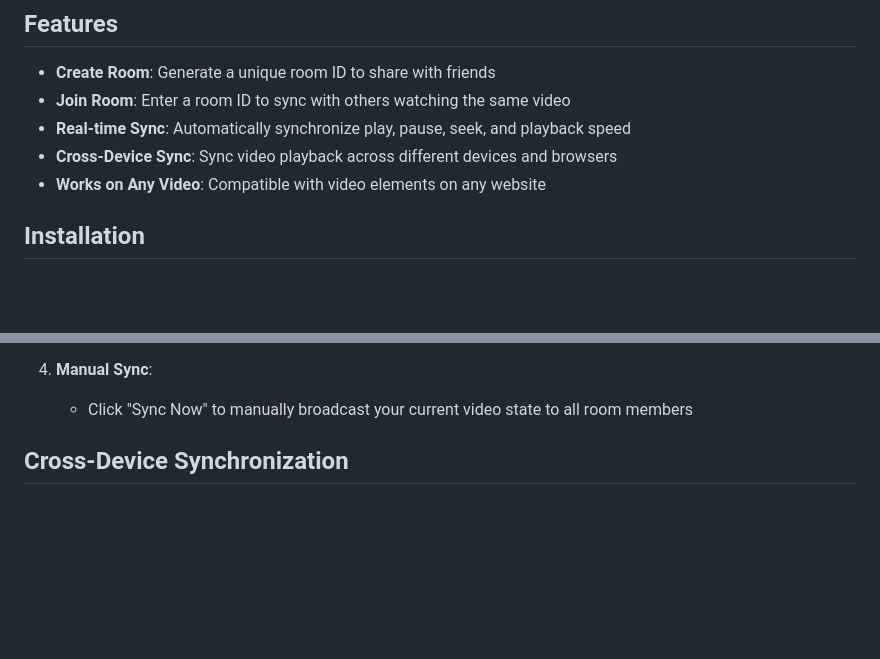
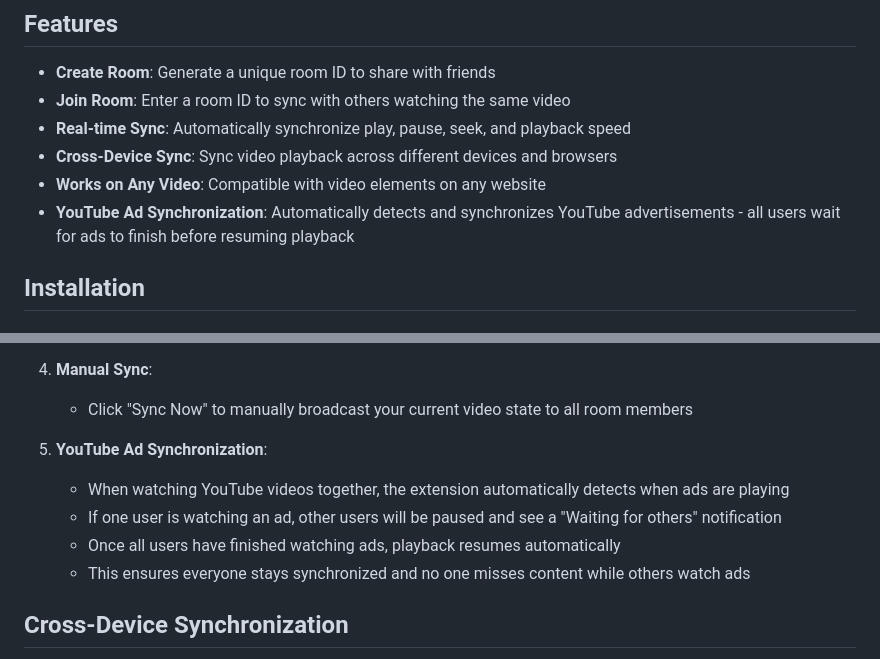
Before and after one commit to maxwu0113/sync_player, a Markdown page: README.md, 2 parts joined by grey strips. GitHub-like rendering; blank space fills up the shorter version.

Commit message:
Add documentation for YouTube ad synchronization feature
Co-authored-by: maxwu0113 <44666428+maxwu0113@users.noreply.github.com>

```diff
--- a/README.md
+++ b/README.md
@@ -9,6 +9,7 @@ A Chrome extension that allows users to remotely synchronize watching the same v
 - **Real-time Sync**: Automatically synchronize play, pause, seek, and playback speed
 - **Cross-Device Sync**: Sync video playback across different devices and browsers
 - **Works on Any Video**: Compatible with video elements on any website
+- **YouTube Ad Synchronization**: Automatically detects and synchronizes YouTube advertisements - all users wait for ads to finish before resuming playback
 
 ## Installation
 
@@ -46,6 +47,12 @@ A Chrome extension that allows users to remotely synchronize watching the same v
 
 4. **Manual Sync**:
    - Click "Sync Now" to manually broadcast your current video state to all room members
+
+5. **YouTube Ad Synchronization**:
+   - When watching YouTube videos together, the extension automatically detects when ads are playing
+   - If one user is watching an ad, other users will be paused and see a "Waiting for others" notification
+   - Once all users have finished watching ads, playback resumes automatically
+   - This ensures everyone stays synchronized and no one misses content while others watch ads
 
 ## Cross-Device Synchronization
 
```
